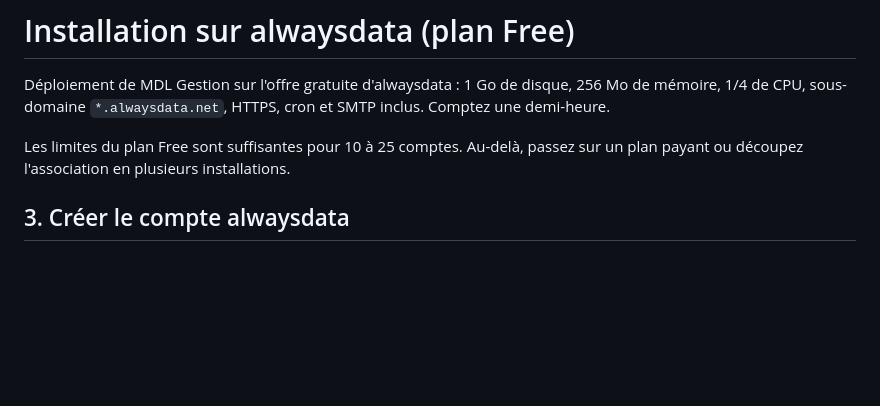
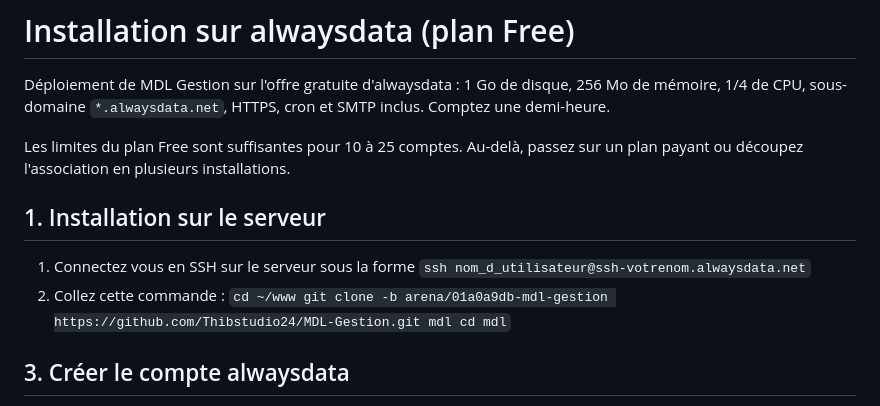
Before and after one commit to Thibstudio24/MDL-Gestion, a Markdown page: docs/INSTALL-ALWAYSDATA.md, the part around the change. Drawn GitHub-style; blank space fills up the shorter version.

Commit message:
Ajout de la commande d'importation sur le serveur

```diff
--- a/docs/INSTALL-ALWAYSDATA.md
+++ b/docs/INSTALL-ALWAYSDATA.md
@@ -9,6 +9,12 @@ SMTP inclus. Comptez une demi-heure.
 
 Les limites du plan Free sont suffisantes pour 10 à 25 comptes. Au-delà, passez
 sur un plan payant ou découpez l'association en plusieurs installations.
+
+## 1. Installation sur le serveur
+1. Connectez vous en SSH sur le serveur sous la forme `ssh nom_d_utilisateur@ssh-votrenom.alwaysdata.net`
+2. Collez cette commande : `cd ~/www
+git clone -b arena/01a0a9db-mdl-gestion https://github.com/Thibstudio24/MDL-Gestion.git mdl
+cd mdl`
 
 ## 3. Créer le compte alwaysdata
 
```
